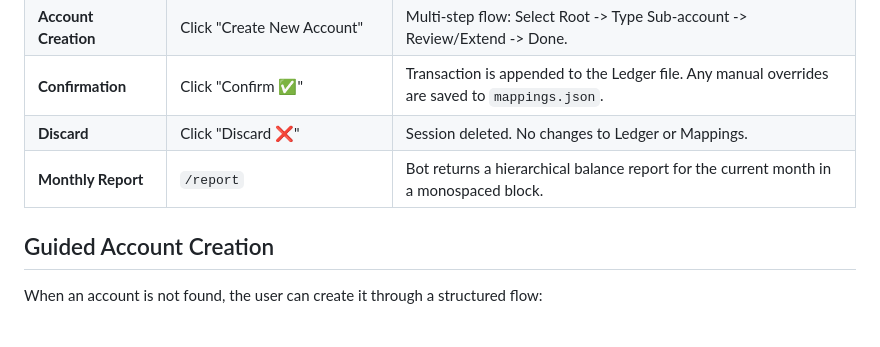
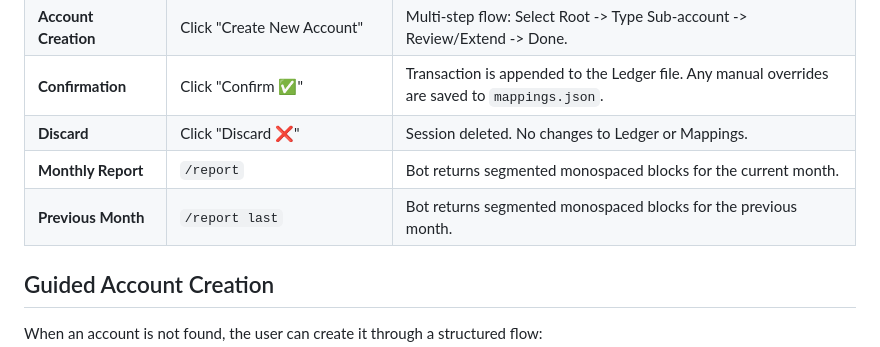
Before and after one commit to pan-narrans/finance-app, a Markdown page: docs/telegram_bot.md, the part around the change. GitHub-like rendering; blank space fills up the shorter version.

```diff
--- a/docs/telegram_bot.md
+++ b/docs/telegram_bot.md
@@ -14,7 +14,8 @@ The Telegram bot acts as the primary interface for manual transaction entry and
 | **Account Creation**   | Click "Create New Account"              | Multi-step flow: Select Root -> Type Sub-account -> Review/Extend -> Done.                       |
 | **Confirmation**       | Click "Confirm ✅"                       | Transaction is appended to the Ledger file. Any manual overrides are saved to `mappings.json`.   |
 | **Discard**            | Click "Discard ❌"                       | Session deleted. No changes to Ledger or Mappings.                                               |
-| **Monthly Report**     | `/report`                               | Bot returns a hierarchical balance report for the current month in a monospaced block.           |
+| **Monthly Report**     | `/report`                               | Bot returns segmented monospaced blocks for the current month.                   |
+| **Previous Month**    | `/report last`                          | Bot returns segmented monospaced blocks for the previous month.                  |
 
 ## Guided Account Creation
 
```
Also changed, not shown: README.md (+6 -4 lines).
